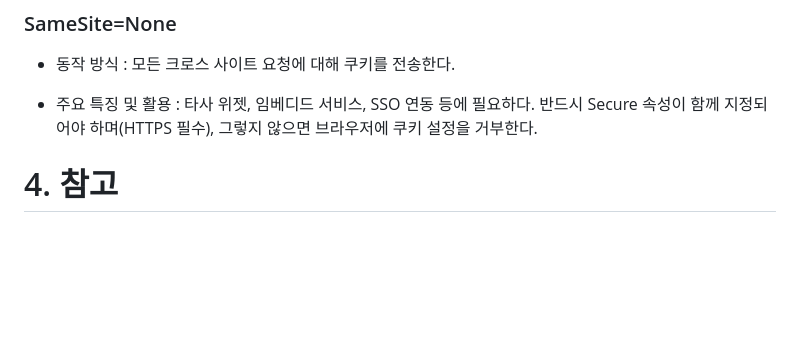
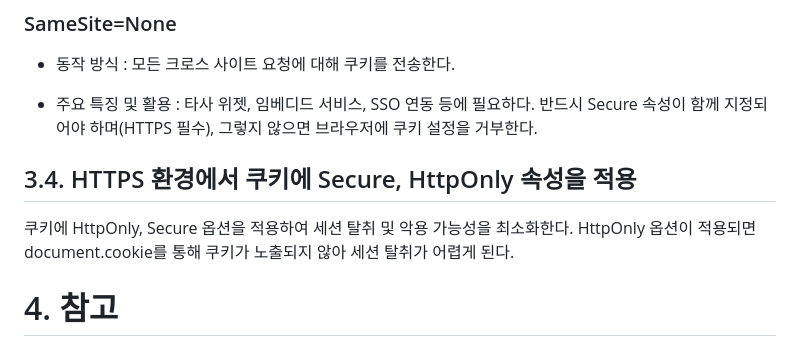
Before and after one commit to Echo-H4C/Echo, a Markdown page: 취약점 정리/CSRF.md, the part around the change. Rendered like a GitHub page; blank space fills up the shorter version.

```diff
--- a/취약점 정리/CSRF.md
+++ b/취약점 정리/CSRF.md
@@ -101,6 +101,10 @@ SameSite 옵션이 CSRF를 방어하는 원리는 웹페이지A와 웹페이지B
 - 주요 특징 및 활용 : 타사 위젯, 임베디드 서비스, SSO 연동 등에 필요하다. 반드시 Secure 속성이 함께 지정되어야 하며(HTTPS 필수), 그렇지 않으면 브라우저에 쿠키 설정을 거부한다.
 
 
+## 3.4. HTTPS 환경에서 쿠키에 Secure, HttpOnly 속성을 적용
+
+쿠키에 HttpOnly, Secure 옵션을 적용하여 세션 탈취 및 악용 가능성을 최소화한다. HttpOnly 옵션이 적용되면 document.cookie를 통해 쿠키가 노출되지 않아 세션 탈취가 어렵게 된다.
+
 
 # 4. 참고
 
```
